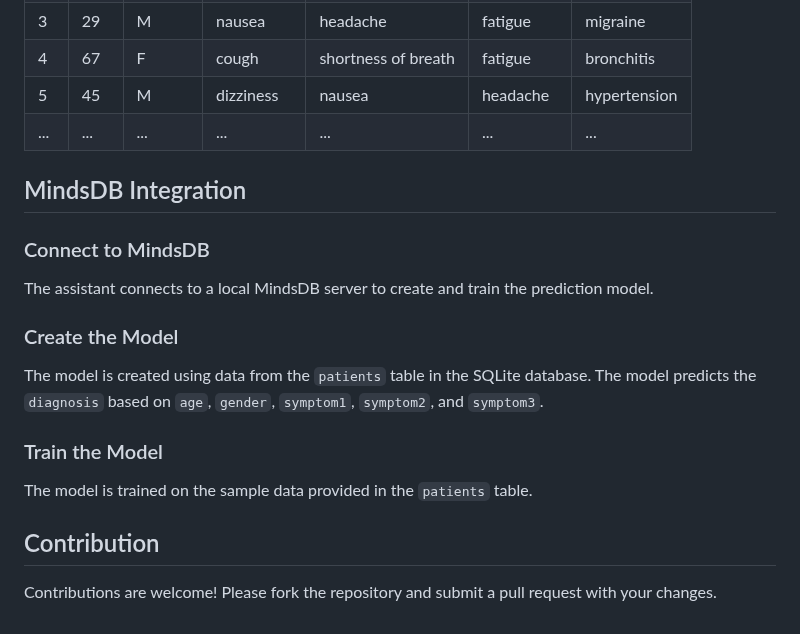
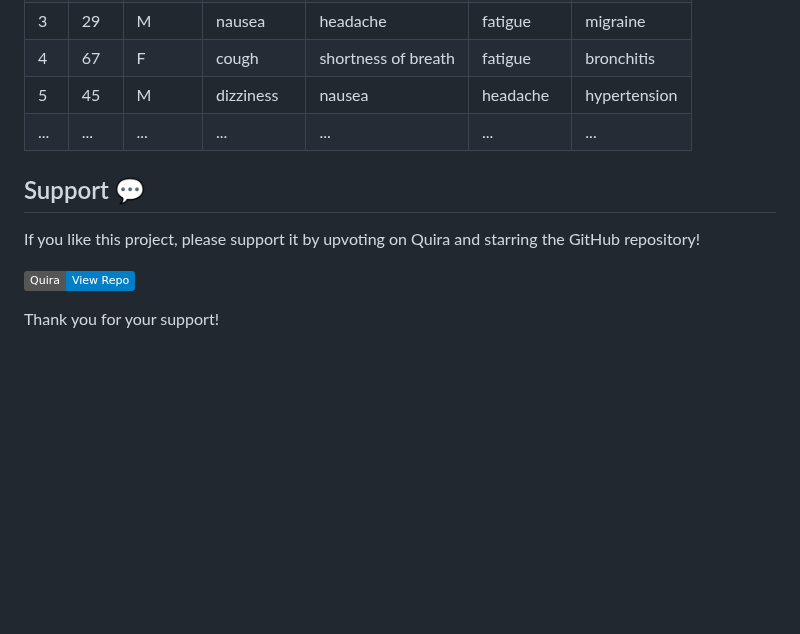
Before and after one commit to sneha-4-22/Health_Hub, a Markdown page: README.md, the part around one of its changes. GitHub-like rendering; badges without logos; blank space fills up the shorter version.

```diff
--- a/README.md
+++ b/README.md
@@ -105,16 +135,13 @@ The SQLite database (`health_data.db`) is pre-populated with the following sampl
 | 5  | 45  | M      | dizziness     | nausea               | headache      | hypertension    |
 | ...| ... | ...    | ...           | ...                  | ...           | ...             |
 
-## MindsDB Integration
 
-### Connect to MindsDB
-The assistant connects to a local MindsDB server to create and train the prediction model.
+## Support 💬
 
-### Create the Model
-The model is created using data from the `patients` table in the SQLite database. The model predicts the `diagnosis` based on `age`, `gender`, `symptom1`, `symptom2`, and `symptom3`.
+If you like this project, please support it by upvoting on Quira and starring the GitHub repository!
 
-### Train the Model
-The model is trained on the sample data provided in the `patients` table.
-
-## Contribution
-Contributions are welcome! Please fork the repository and submit a pull request with your changes.
+[![Quira Repo](https://img.shields.io/badge/Quira-View%20Repo-blue)](https://quira.sh/repo/sneha-4-22-Health_assistant-824874405?utm_source=copy&utm_share_context=quests_repos)
+<!--
+[![GitHub Stars](https://img.shields.io/github/stars/sneha-4-22/HealthHub?style=social)](https://github.com/sneha-4-22/Health_assistant)
+-->
+Thank you for your support!
```
Also changed, not shown: other parts of README.md (+67 -37 lines).
